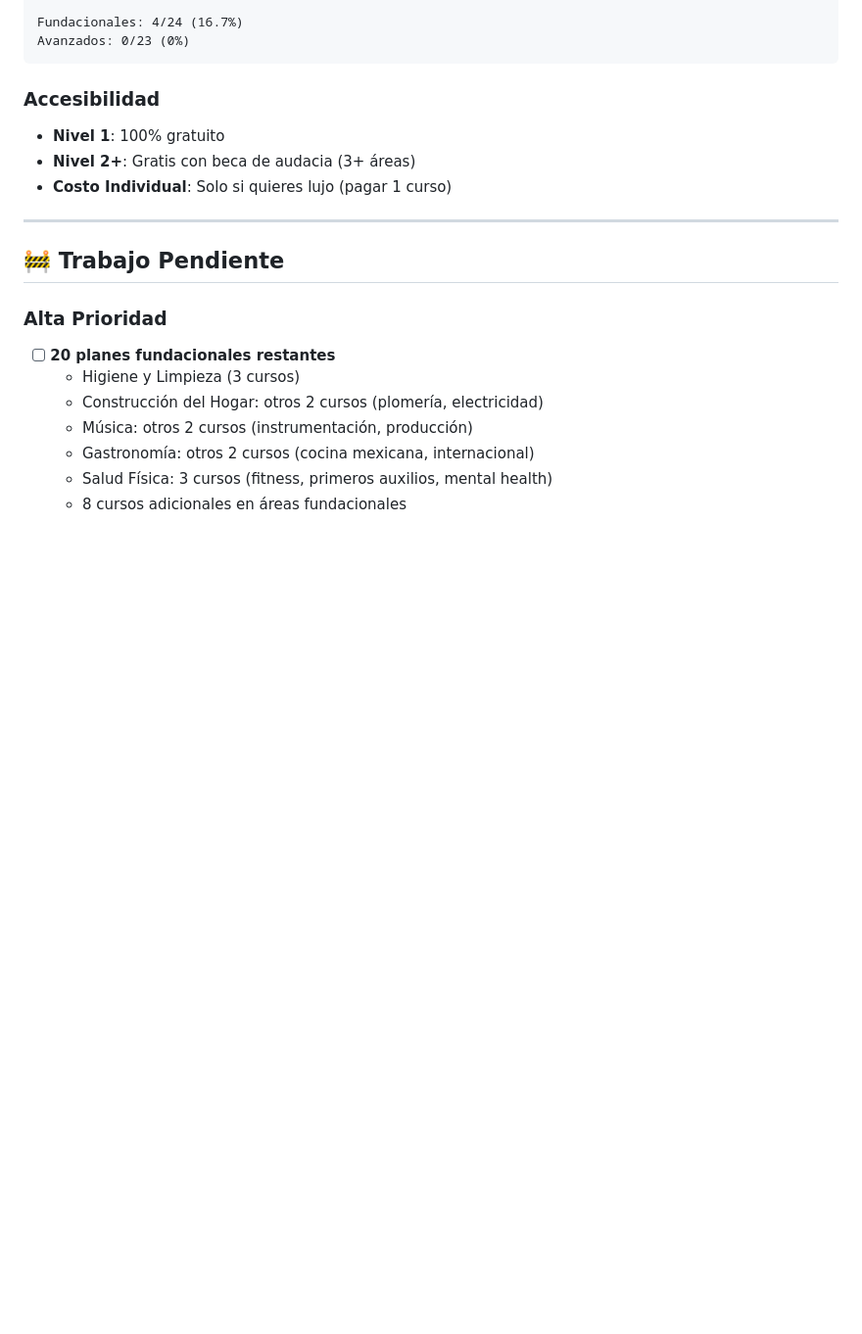
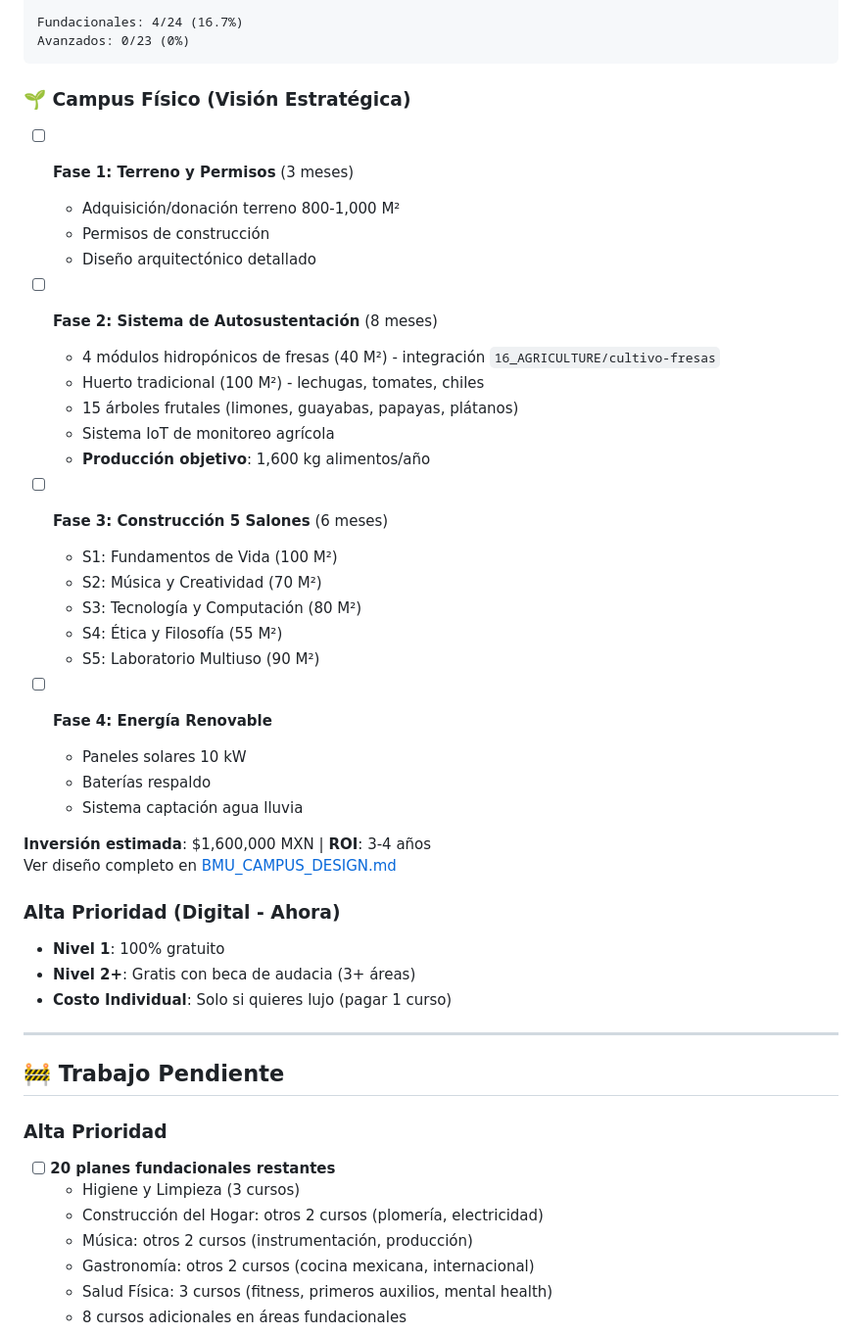
Before and after one commit to Blackmvmba88/XarvisCore, a Markdown page: 7_EDUCATION_SYSTEM/BMU_STATUS.md, the part around the change printed below. Shown: that part at 98% size. GitHub-like rendering; blank space fills up the shorter version.

````diff
--- a/7_EDUCATION_SYSTEM/BMU_STATUS.md
+++ b/7_EDUCATION_SYSTEM/BMU_STATUS.md
@@ -133,7 +142,35 @@ Fundacionales: 4/24 (16.7%)
 Avanzados: 0/23 (0%)
 ```
 
-### Accesibilidad
+### 🌱 Campus Físico (Visión Estratégica)
+- [ ] **Fase 1: Terreno y Permisos** (3 meses)
+  - Adquisición/donación terreno 800-1,000 M²
+  - Permisos de construcción
+  - Diseño arquitectónico detallado
+
+- [ ] **Fase 2: Sistema de Autosustentación** (8 meses)
+  - 4 módulos hidropónicos de fresas (40 M²) - integración `16_AGRICULTURE/cultivo-fresas`
+  - Huerto tradicional (100 M²) - lechugas, tomates, chiles
+  - 15 árboles frutales (limones, guayabas, papayas, plátanos)
+  - Sistema IoT de monitoreo agrícola
+  - **Producción objetivo**: 1,600 kg alimentos/año
+
+- [ ] **Fase 3: Construcción 5 Salones** (6 meses)
+  - S1: Fundamentos de Vida (100 M²)
+  - S2: Música y Creatividad (70 M²)
+  - S3: Tecnología y Computación (80 M²)
+  - S4: Ética y Filosofía (55 M²)
+  - S5: Laboratorio Multiuso (90 M²)
+
+- [ ] **Fase 4: Energía Renovable**
+  - Paneles solares 10 kW
+  - Baterías respaldo
+  - Sistema captación agua lluvia
+
+**Inversión estimada**: $1,600,000 MXN | **ROI**: 3-4 años
+Ver diseño completo en [BMU_CAMPUS_DESIGN.md](BMU_CAMPUS_DESIGN.md)
+
+### Alta Prioridad (Digital - Ahora)
 - **Nivel 1**: 100% gratuito
 - **Nivel 2+**: Gratis con beca de audacia (3+ áreas)
 - **Costo Individual**: Solo si quieres lujo (pagar 1 curso)
````
Also changed, not shown: other parts of 7_EDUCATION_SYSTEM/BMU_STATUS.md (+11 -2 lines), 7_EDUCATION_SYSTEM/BMU_CAMPUS_DESIGN.md (added, +461 -0 lines), EpicRoadmap.md (+5 -1 lines).
